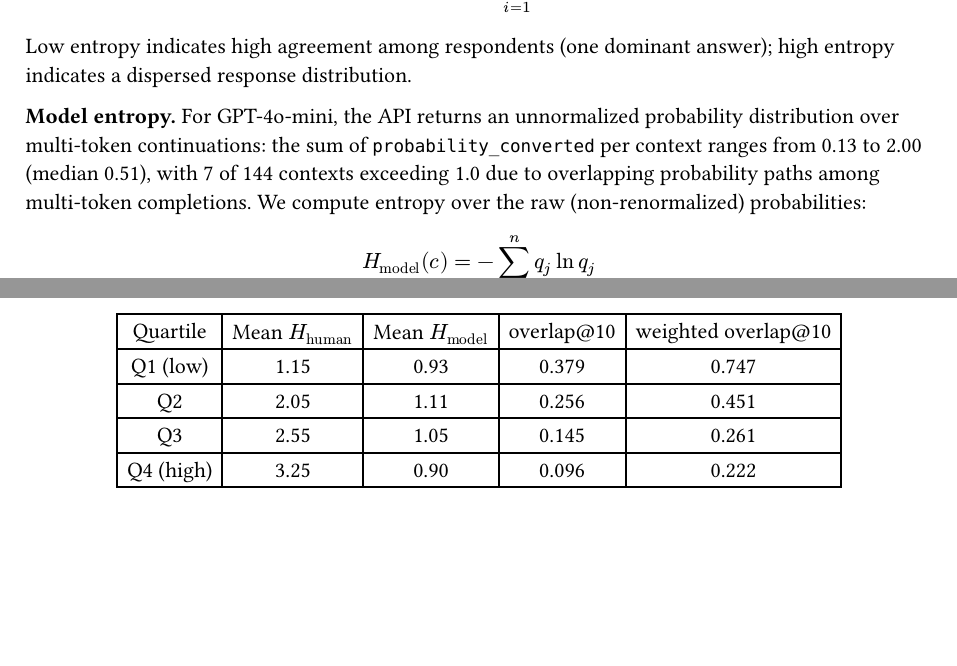
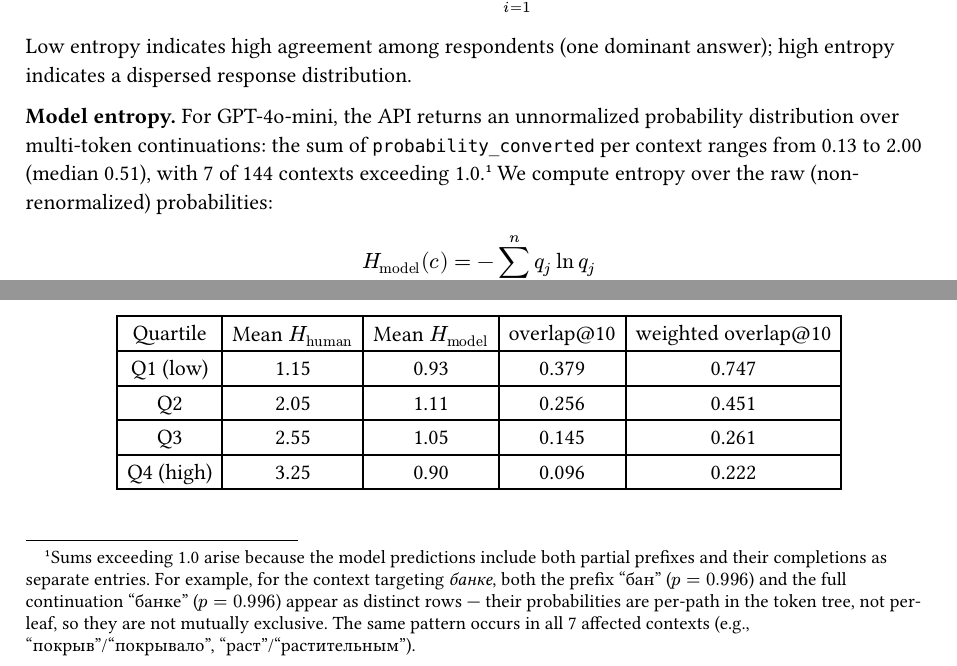
Before and after one commit to pnafanyka/cloze_LLM, a Typst document (paper-typst/section_entropy.typ): two parts of page 1 of 2, joined at a grey line, cut so that both start at the same text, the shorter picture padded with empty space. Compiled offline with Typst 0.15.

Commit message:
Add footnote explaining why model prob sums exceed 1.0
The 7 contexts with probability sums > 1.0 contain both partial
prefixes and their completions as separate rows (e.g. "бан" and
"банке" both at p≈0.996). These are per-path probabilities in the
token tree, not mutually exclusive predictions.

Co-Authored-By: Claude Opus 4.6 <noreply@anthropic.com>

```diff
--- a/paper-typst/section_entropy.typ
+++ b/paper-typst/section_entropy.typ
@@ -12,7 +12,7 @@ $ H_"human" (c) = - sum_(i=1)^(m) p_i ln p_i $
 
 Low entropy indicates high agreement among respondents (one dominant answer); high entropy indicates a dispersed response distribution.
 
-*Model entropy.* For GPT-4o-mini, the API returns an unnormalized probability distribution over multi-token continuations: the sum of `probability_converted` per context ranges from 0.13 to 2.00 (median 0.51), with 7 of 144 contexts exceeding 1.0 due to overlapping probability paths among multi-token completions. We compute entropy over the raw (non-renormalized) probabilities:
+*Model entropy.* For GPT-4o-mini, the API returns an unnormalized probability distribution over multi-token continuations: the sum of `probability_converted` per context ranges from 0.13 to 2.00 (median 0.51), with 7 of 144 contexts exceeding 1.0.#footnote[Sums exceeding 1.0 arise because the model predictions include both partial prefixes and their completions as separate entries. For example, for the context targeting _банке_, both the prefix "бан" ($p = 0.996$) and the full continuation "банке" ($p = 0.996$) appear as distinct rows --- their probabilities are per-path in the token tree, not per-leaf, so they are not mutually exclusive. The same pattern occurs in all 7 affected contexts (e.g., "покрыв"/"покрывало", "раст"/"растительным").] We compute entropy over the raw (non-renormalized) probabilities:
 
 $ H_"model" (c) = - sum_(j=1)^(n) q_j ln q_j $
 
```
Also changed, not shown: paper-typst/main.pdf.
